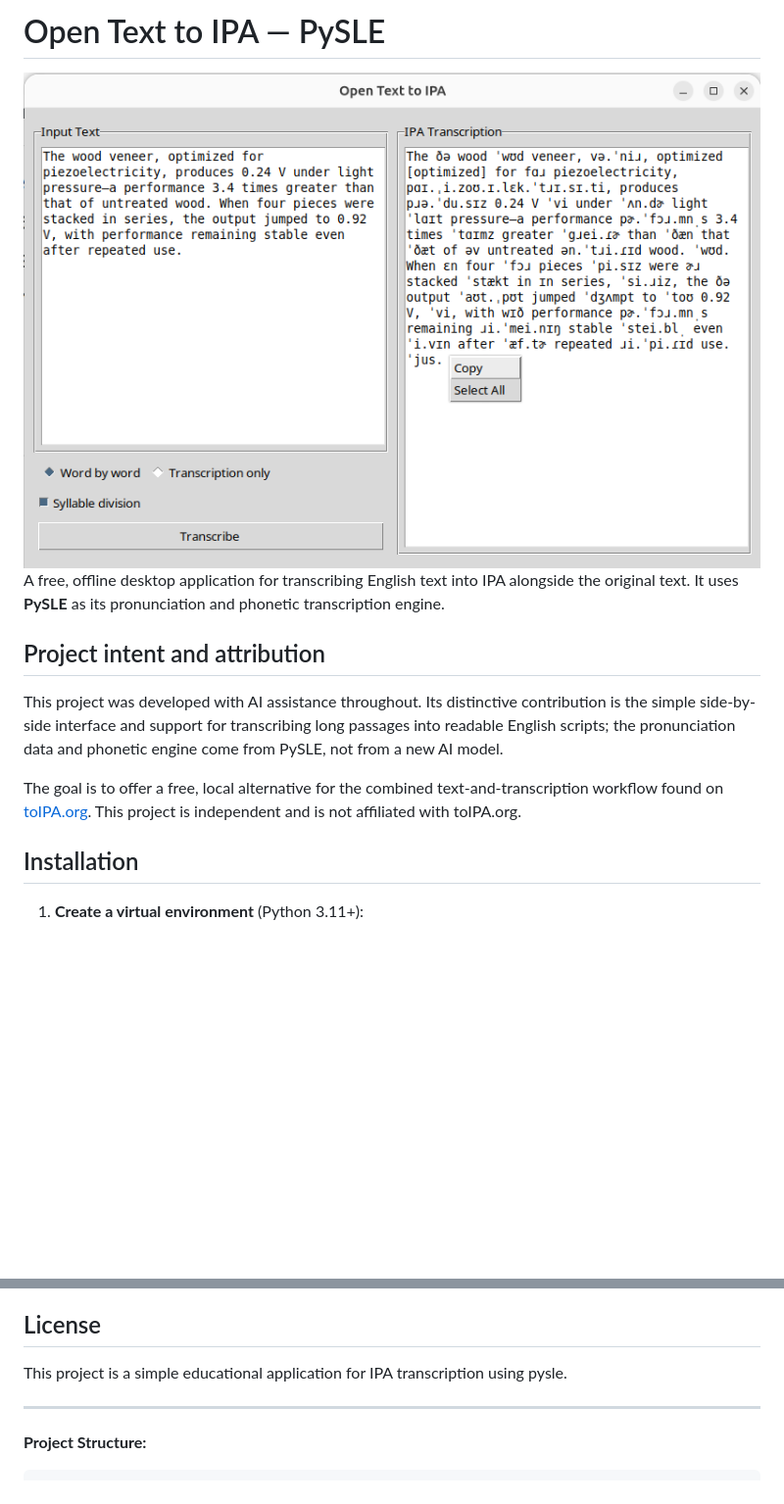
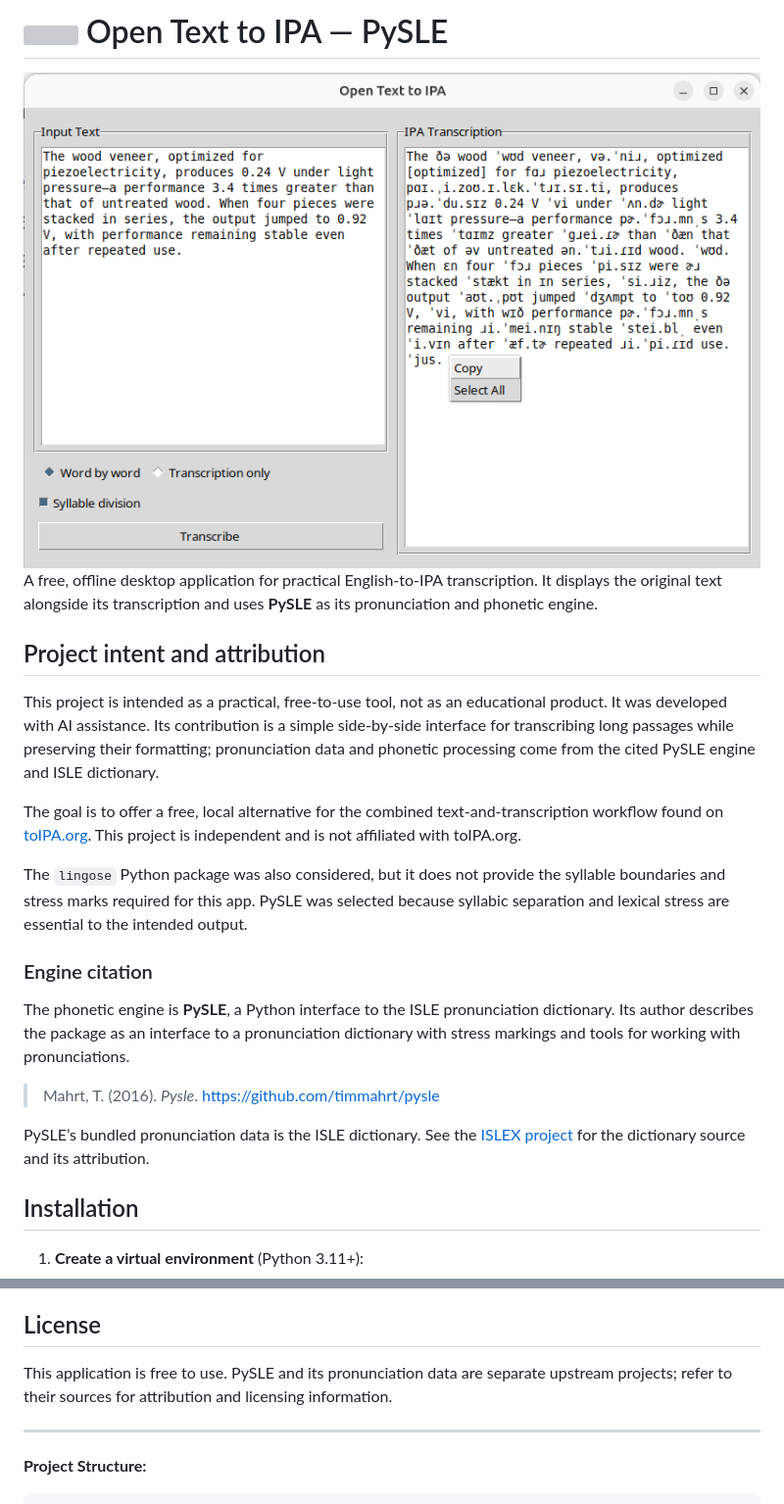
Before and after one commit to denisdamata/open-text-to-ipa-pysle, a Markdown page: README.md, 2 parts joined by grey strips. Shown at 98% size. Rendered like a GitHub page; blank space fills up the shorter version; grey boxes are pictures that could not be loaded.

```diff
--- a/README.md
+++ b/README.md
@@ -2,15 +2,25 @@
 
 <div align="center">
-  <img src="img.png"  width="900">
+  <img src="main.png" alt="Open Text to IPA application window" width="900">
 </div>
 
-A free, offline desktop application for transcribing English text into IPA alongside the original text. It uses **PySLE** as its pronunciation and phonetic transcription engine.
+A free, offline desktop application for practical English-to-IPA transcription. It displays the original text alongside its transcription and uses **PySLE** as its pronunciation and phonetic engine.
 
 ## Project intent and attribution
 
-This project was developed with AI assistance throughout. Its distinctive contribution is the simple side-by-side interface and support for transcribing long passages into readable English scripts; the pronunciation data and phonetic engine come from PySLE, not from a new AI model.
+This project is intended as a practical, free-to-use tool, not as an educational product. It was developed with AI assistance. Its contribution is a simple side-by-side interface for transcribing long passages while preserving their formatting; pronunciation data and phonetic processing come from the cited PySLE engine and ISLE dictionary.
 
-The goal is to offer a free, local alternative for the combined text-and-transcription workflow found on [toIPA.org](https://toipa.org/). This project is independent and is not affiliated with toIPA.org.
+The goal is to offer a free, local alternative for the combined text-and-transcription workflow found on [toIPA.org](https://toipa.org/text-to-ipa/en-US/). This project is independent and is not affiliated with toIPA.org.
+
+The `lingose` Python package was also considered, but it does not provide the syllable boundaries and stress marks required for this app. PySLE was selected because syllabic separation and lexical stress are essential to the intended output.
+
+### Engine citation
+
+The phonetic engine is **PySLE**, a Python interface to the ISLE pronunciation dictionary. Its author describes the package as an interface to a pronunciation dictionary with stress markings and tools for working with pronunciations.
+
+> Mahrt, T. (2016). *Pysle*. https://github.com/timmahrt/pysle
+
+PySLE’s bundled pronunciation data is the ISLE dictionary. See the [ISLEX project](https://github.com/uiuc-sst/g2ps) for the dictionary source and its attribution.
 
 ## Installation
 
@@ -66,7 +76,7 @@ If the Transcribe button reports an error, make sure PySLE is installed in the s
 
 ## License
 
-This project is a simple educational application for IPA transcription using pysle.
+This application is free to use. PySLE and its pronunciation data are separate upstream projects; refer to their sources for attribution and licensing information.
 
 ---
 
```
Also changed, not shown: other parts of README.md (+1 -1 lines), main.png (renamed from img.png), 2 other files.
